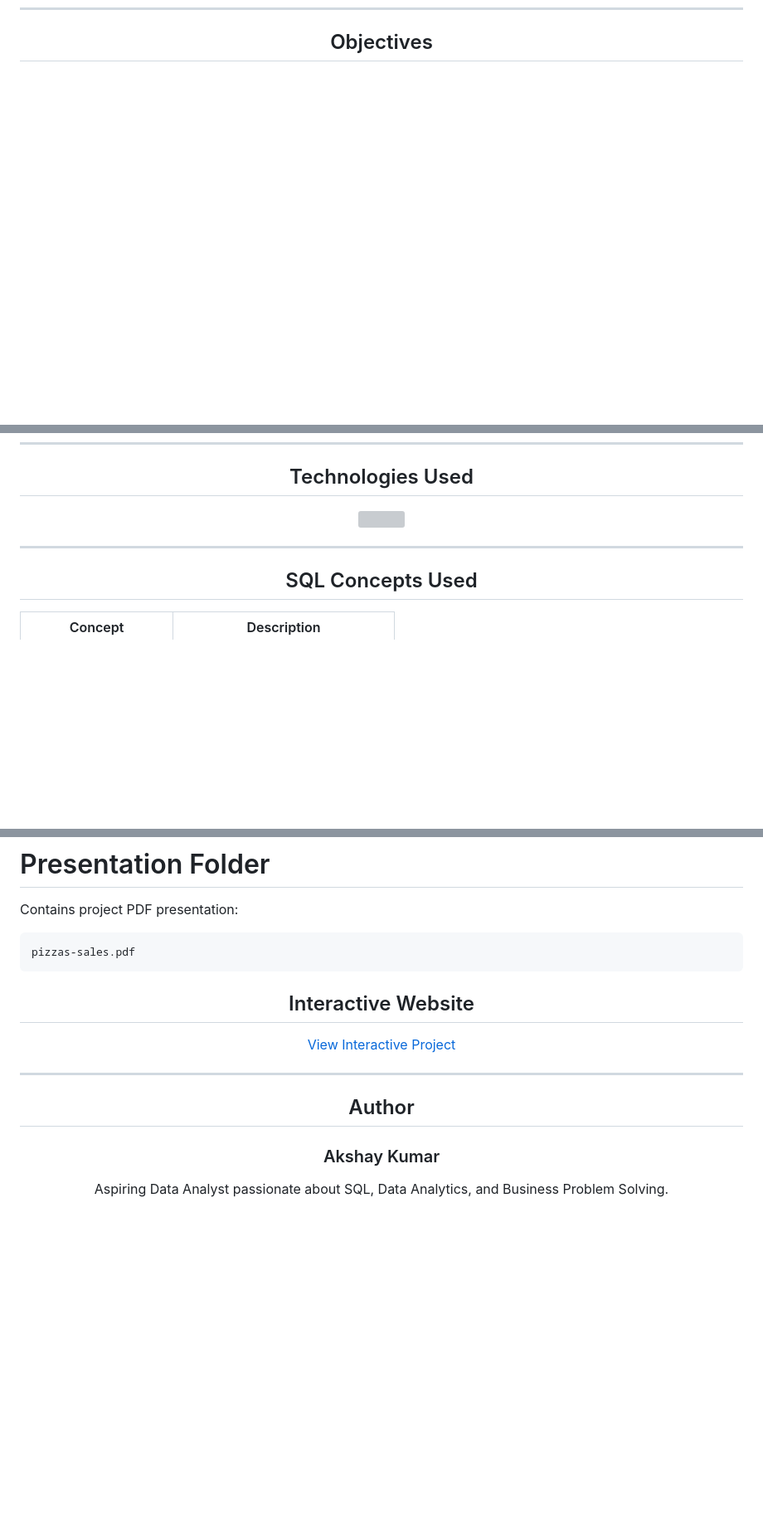
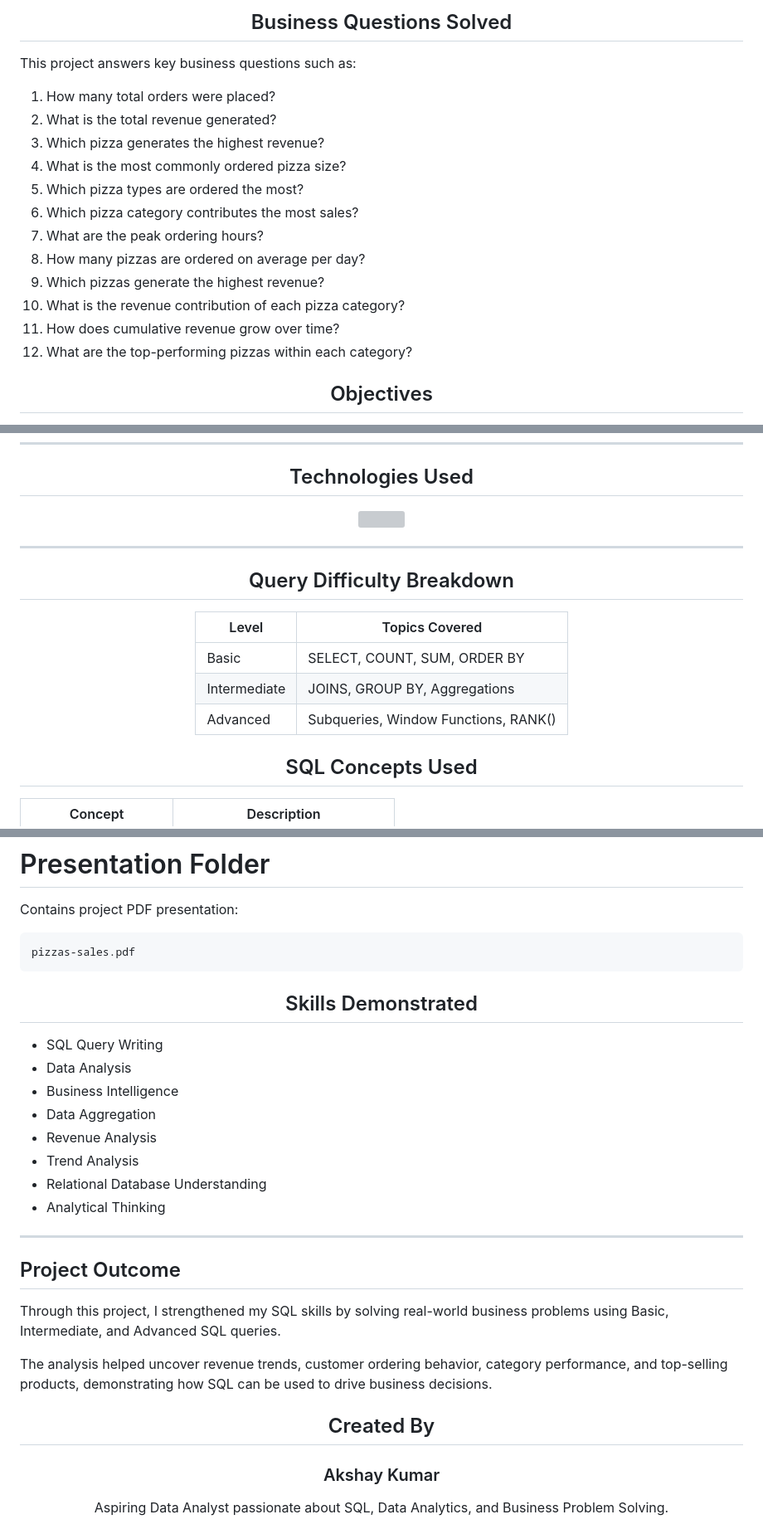
Before and after one commit to Akshay7645/Pizza-Sales-SQL-Analysis, a Markdown page: README.md, 3 parts joined by grey strips. Shown at 83% size. GitHub-like rendering; blank space fills up the shorter version; grey boxes are pictures that could not be loaded.

````diff
--- a/README.md
+++ b/README.md
@@ -27,4 +28,22 @@ The project includes revenue analysis, customer ordering behavior, top-selling p
 
+##      Business Questions Solved
+</div>
+
+
+This project answers key business questions such as:
+
+1. How many total orders were placed?
+2. What is the total revenue generated?
+3. Which pizza generates the highest revenue?
+4. What is the most commonly ordered pizza size?
+5. Which pizza types are ordered the most?
+6. Which pizza category contributes the most sales?
+7. What are the peak ordering hours?
+8. How many pizzas are ordered on average per day?
+9. Which pizzas generate the highest revenue?
+10. What is the revenue contribution of each pizza category?
+11. How does cumulative revenue grow over time?
+12. What are the top-performing pizzas within each category?
 <div align="center">
 
 ##  Objectives
@@ -53,6 +72,20 @@ The project includes revenue analysis, customer ordering behavior, top-selling p
 </p>
 
 ---
+<div align="center">
+
+##  Query Difficulty Breakdown
+</div>
+
+<div align="center">
+
+| Level | Topics Covered |
+|---------|---------------|
+| Basic | SELECT, COUNT, SUM, ORDER BY |
+| Intermediate | JOINS, GROUP BY, Aggregations |
+| Advanced | Subqueries, Window Functions, RANK() |
+
+</div>
 
 <div align="center">
 
@@ -255,23 +270,29 @@ pizzas-sales.pdf
 ```
 <div align="center">
 
-##  Interactive Website
+
+##  Skills Demonstrated
 
 </div>
 
-<p align="center">
-
-<a href="index.html">
-  View Interactive Project
-</a>
-
-</p>
+- SQL Query Writing
+- Data Analysis
+- Business Intelligence
+- Data Aggregation
+- Revenue Analysis
+- Trend Analysis
+- Relational Database Understanding
+- Analytical Thinking
 
 ---
+##  Project Outcome
 
+Through this project, I strengthened my SQL skills by solving real-world business problems using Basic, Intermediate, and Advanced SQL queries.
+
+The analysis helped uncover revenue trends, customer ordering behavior, category performance, and top-selling products, demonstrating how SQL can be used to drive business decisions.
 <div align="center">
 
-##  Author
+##  Created By
 
 </div>
 
````
Also changed, not shown: other parts of README.md (+30 -49 lines).
